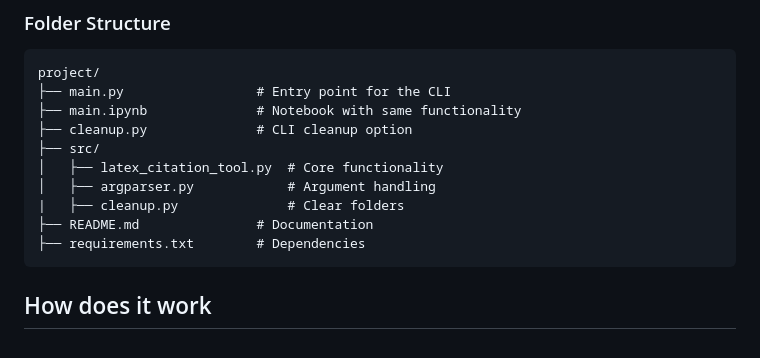
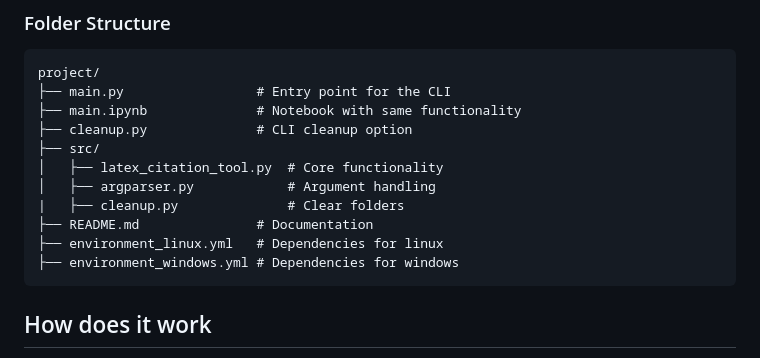
Before and after one commit to eztaban/bibtex-cleaner, a Markdown page: README.md, the part around the change. Rendered like a GitHub page.

Commit message:
update folder structure overview

````diff
--- a/README.md
+++ b/README.md
@@ -172,7 +172,8 @@ project/
 │   ├── argparser.py            # Argument handling
 |   ├── cleanup.py              # Clear folders
 ├── README.md               # Documentation
-├── requirements.txt        # Dependencies
+├── environment_linux.yml   # Dependencies for linux
+├── environment_windows.yml # Dependencies for windows
 ```
 
 ## How does it work
````
